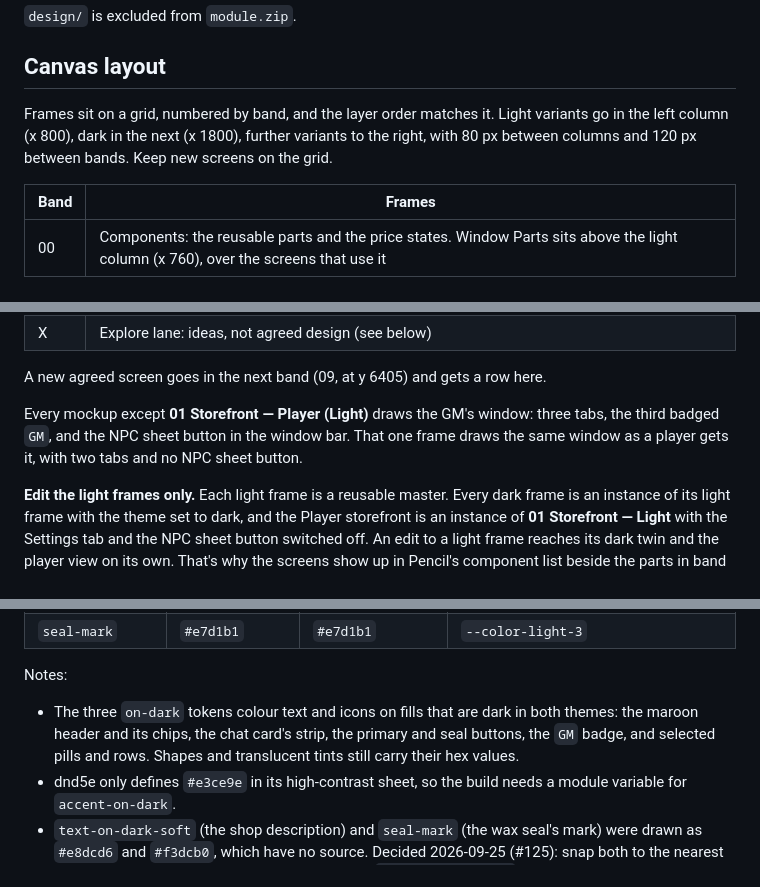
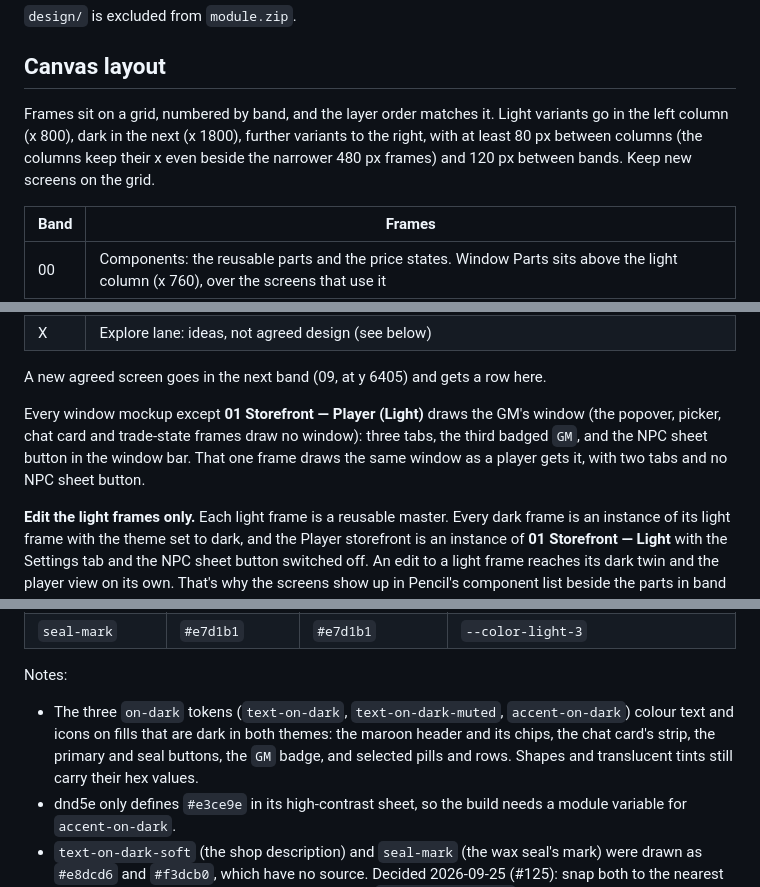
Before and after one commit to mikiross87/merchant-presets, a Markdown page: design/README.md, 3 parts joined by grey strips. Rendered like a GitHub page.

Commit message:
Tighten three design README statements the reviews caught
Columns keep fixed x rather than a strict 80 px gap, the popover and
board frames draw no window, and the three on-dark tokens are named.

Co-Authored-By: Claude Opus 5.5 <noreply@anthropic.com>

```diff
--- a/design/README.md
+++ b/design/README.md
@@ -6,7 +6,7 @@
 
 ## Canvas layout
 
-Frames sit on a grid, numbered by band, and the layer order matches it. Light variants go in the left column (x 800), dark in the next (x 1800), further variants to the right, with 80 px between columns and 120 px between bands. Keep new screens on the grid.
+Frames sit on a grid, numbered by band, and the layer order matches it. Light variants go in the left column (x 800), dark in the next (x 1800), further variants to the right, with at least 80 px between columns (the columns keep their x even beside the narrower 480 px frames) and 120 px between bands. Keep new screens on the grid.
 
 | Band | Frames |
 |---|---|
@@ -23,7 +23,7 @@ Frames sit on a grid, numbered by band, and the layer order matches it. Light va
 
 A new agreed screen goes in the next band (09, at y 6405) and gets a row here.
 
-Every mockup except **01 Storefront — Player (Light)** draws the GM's window: three tabs, the third badged `GM`, and the NPC sheet button in the window bar. That one frame draws the same window as a player gets it, with two tabs and no NPC sheet button.
+Every window mockup except **01 Storefront — Player (Light)** draws the GM's window (the popover, picker, chat card and trade-state frames draw no window): three tabs, the third badged `GM`, and the NPC sheet button in the window bar. That one frame draws the same window as a player gets it, with two tabs and no NPC sheet button.
 
 **Edit the light frames only.** Each light frame is a reusable master. Every dark frame is an instance of its light frame with the theme set to dark, and the Player storefront is an instance of **01 Storefront — Light** with the Settings tab and the NPC sheet button switched off. An edit to a light frame reaches its dark twin and the player view on its own. That's why the screens show up in Pencil's component list beside the parts in band 00. A new screen follows the same pattern: build the light frame, mark it reusable, and add the dark frame as an instance with `theme: {mode: "dark"}`.
 
@@ -71,7 +71,7 @@ The shop sits beside dnd5e's own sheets, so its tokens are dnd5e's, measured fro
 
 Notes:
 
-- The three `on-dark` tokens colour text and icons on fills that are dark in both themes: the maroon header and its chips, the chat card's strip, the primary and seal buttons, the `GM` badge, and selected pills and rows. Shapes and translucent tints still carry their hex values.
+- The three `on-dark` tokens (`text-on-dark`, `text-on-dark-muted`, `accent-on-dark`) colour text and icons on fills that are dark in both themes: the maroon header and its chips, the chat card's strip, the primary and seal buttons, the `GM` badge, and selected pills and rows. Shapes and translucent tints still carry their hex values.
 - dnd5e only defines `#e3ce9e` in its high-contrast sheet, so the build needs a module variable for `accent-on-dark`.
 - `text-on-dark-soft` (the shop description) and `seal-mark` (the wax seal's mark) were drawn as `#e8dcd6` and `#f3dcb0`, which have no source. Decided 2026-09-25 (#125): snap both to the nearest Foundry colour. Foundry's sci-fi theme overrides `--color-light-2/3` with blues. The standard light and dark themes don't.
 - The light app background is a paper texture over parchment, and the dark one is a denim texture over `#0d0b0b`. Both textures are transparent overlays, so the mockups use the base colours. The build uses the variable, which brings the texture with it.
```
